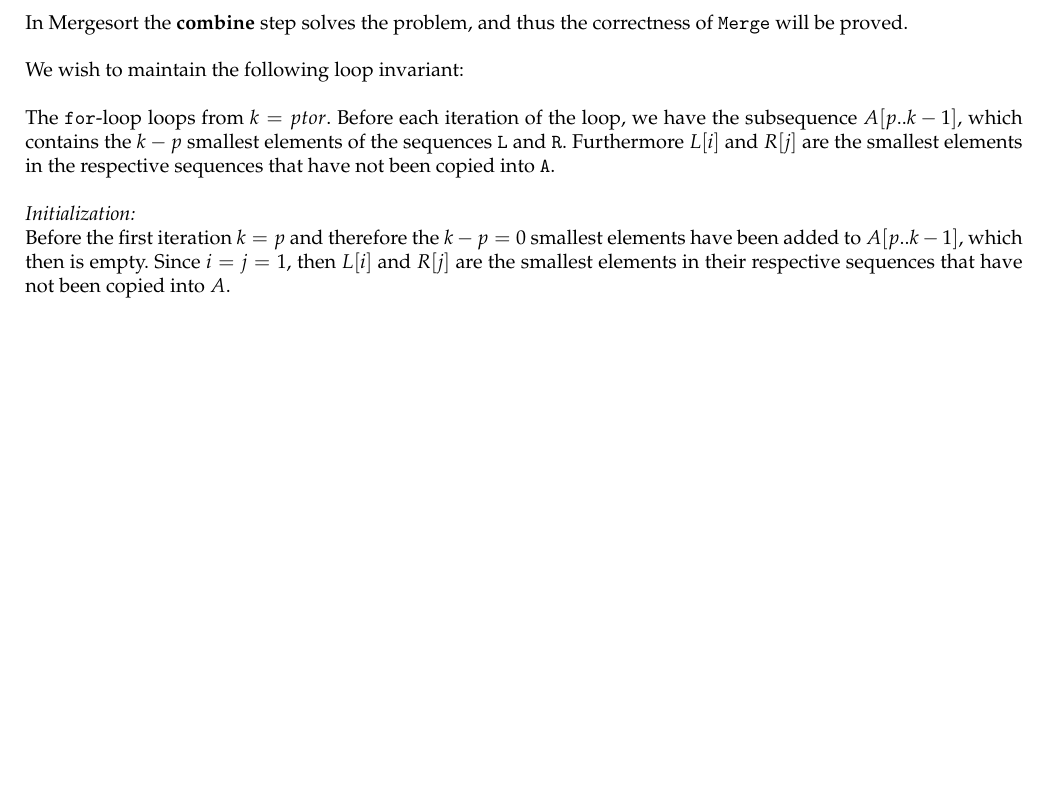
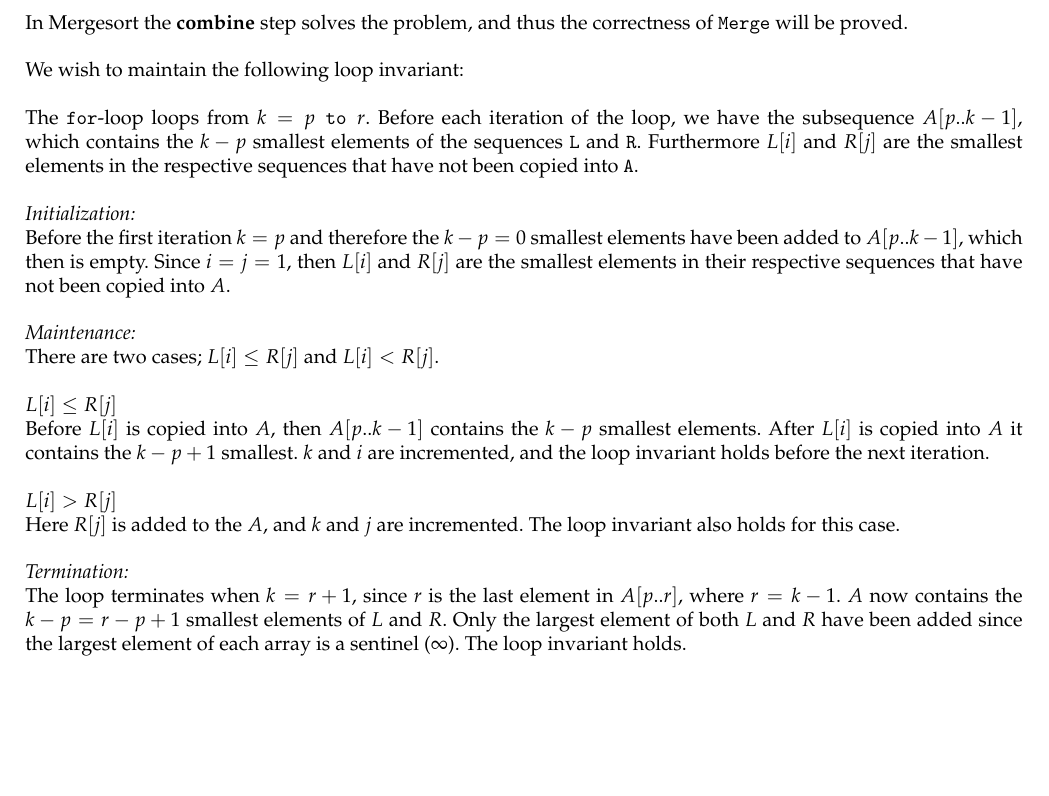
Before and after one commit to nstonall/ADexam19, a LaTeX document (1_divide_and_conquer/divide_and_conquer.tex, which reads 1_divide_and_conquer/latex/answer.tex): part of page 3 of 3, cut so that both start at the same text, the shorter picture padded with empty space. The pictures show the PDF file 1_divide_and_conquer/divide_and_conquer.pdf that the author committed with the source.

Commit message:
Divide-and-Conquer=DONE.

```diff
--- a/1_divide_and_conquer/latex/answer.tex
+++ b/1_divide_and_conquer/latex/answer.tex
@@ -150,3 +150,20 @@ Before the first iteration $k=p$ and therefore the $k-p=0$ smallest elements
 have been added to $A[p..k-1]$, which then is empty. Since $i=j=1$, then $L[i]$
 and $R[j]$ are the smallest elements in their respective sequences that have not
 been copied into $A$.
+\newline\newline
+\textit{Maintenance:}\newline
+There are two cases; $L[i]\leq R[j]$ and $L[i]<R[j]$.\newline\newline
+$L[i]\leq R[j]$\newline
+Before $L[i]$ is copied into $A$, then $A[p..k-1]$ contains the $k-p$ smallest
+elements. After $L[i]$ is copied into $A$ it contains the $k-p+1$ smallest. $k$
+and $i$ are incremented, and the loop invariant holds before the next iteration.
+\newline\newline
+$L[i]>R[j]$\newline
+Here $R[j]$ is added to the $A$, and $k$ and $j$ are incremented. The loop
+invariant also holds for this case.
+\newline\newline
+\textit{Termination:}\newline
+The loop terminates when $k=r+1$, since $r$ is the last element in $A[p..r]$,
+where $r=k-1$. $A$ now contains the $k-p=r-p+1$ smallest elements of $L$ and
+$R$. Only the largest element of both $L$ and $R$ have been added since the
+largest element of each array is a sentinel ($\infty$). The loop invariant holds.
```
Also changed, not shown: 1_divide_and_conquer/divide_and_conquer.pdf, 1_divide_and_conquer/latex/answer.tex (4 more changed lines), 1 other file.
